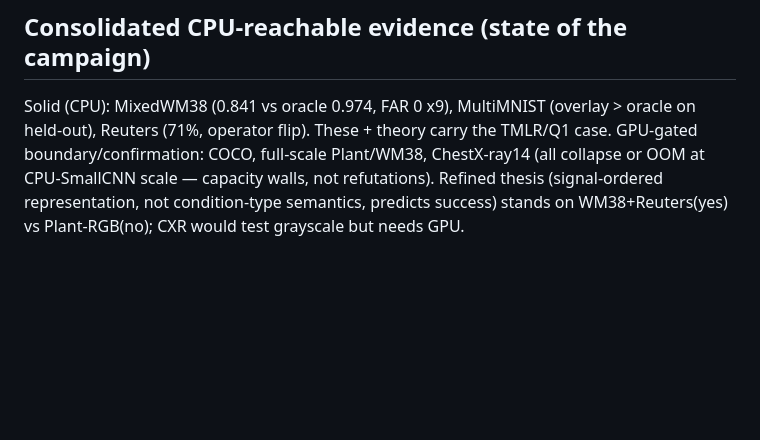
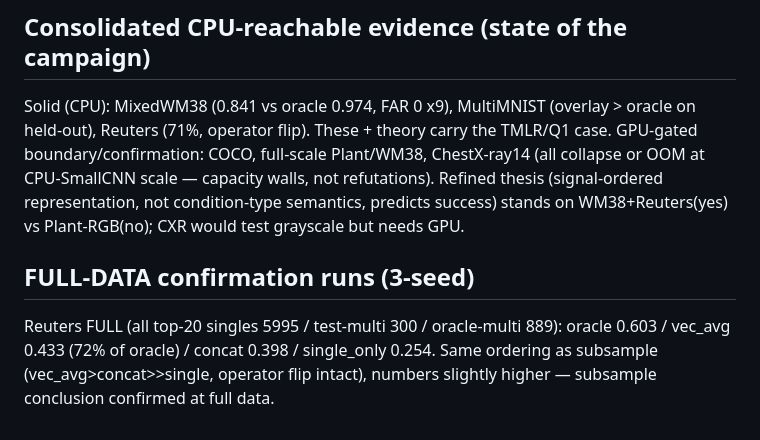
Before and after one commit to hogil/known-cnn, a Markdown page: docs/superpowers/multilabel_synth_RESULTS.md, the part around the change. GitHub-like rendering; blank space fills up the shorter version.

Commit message:
docs(mlsynth): Reuters FULL confirms subsample (vec_avg 72% of oracle, flip intact)
Co-Authored-By: Claude Opus 4.8 <noreply@anthropic.com>

```diff
--- a/docs/superpowers/multilabel_synth_RESULTS.md
+++ b/docs/superpowers/multilabel_synth_RESULTS.md
@@ -514,3 +514,10 @@ Plant/WM38, ChestX-ray14 (all collapse or OOM at CPU-SmallCNN scale — capacity
 walls, not refutations). Refined thesis (signal-ordered representation, not
 condition-type semantics, predicts success) stands on WM38+Reuters(yes) vs
 Plant-RGB(no); CXR would test grayscale but needs GPU.
+
+## FULL-DATA confirmation runs (3-seed)
+
+Reuters FULL (all top-20 singles 5995 / test-multi 300 / oracle-multi 889):
+oracle 0.603 / vec_avg 0.433 (72% of oracle) / concat 0.398 / single_only
+0.254. Same ordering as subsample (vec_avg>concat>>single, operator flip
+intact), numbers slightly higher — subsample conclusion confirmed at full data.
```
